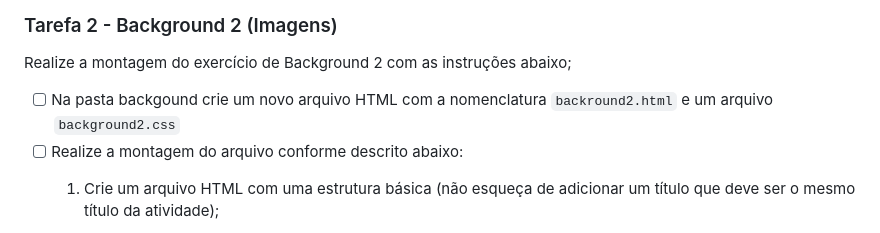
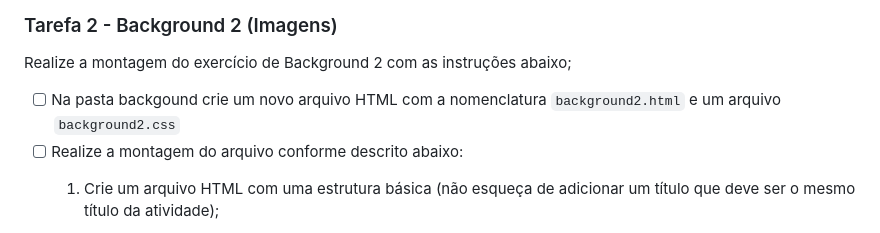
Before and after one commit to awescolar/aw-2024, a Markdown page: README.md, the part around the change. GitHub-like rendering.

````diff
--- a/README.md
+++ b/README.md
@@ -29,7 +29,7 @@ Hoje iremos trabalhar com atividades de Background. Após a explicação, proced
 ### Tarefa 2 - Background 2 (Imagens)
 Realize a montagem do exercício de Background 2 com as instruções abaixo;
 
-- [ ] Na pasta backgound crie um novo arquivo HTML com a nomenclatura `backround2.html` e um arquivo `background2.css`
+- [ ] Na pasta backgound crie um novo arquivo HTML com a nomenclatura `background2.html` e um arquivo `background2.css`
 - [ ] Realize a montagem do arquivo conforme descrito abaixo:
     1. Crie um arquivo HTML com uma estrutura básica (não esqueça de adicionar um título que deve ser o mesmo título da atividade);
     2. Adicione um <section> com a classe ```.background-image```;
````
